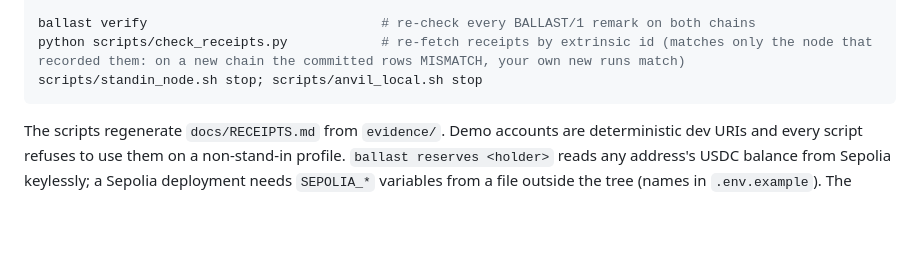
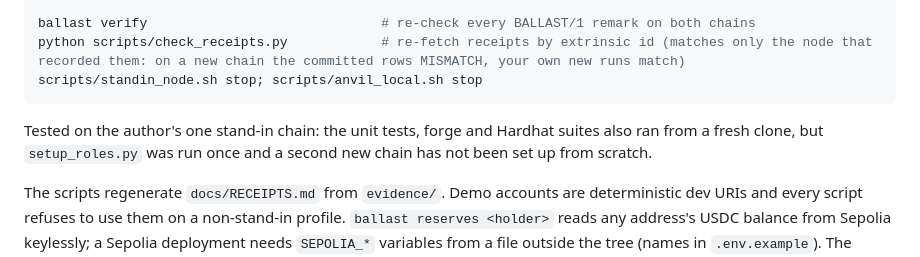
Before and after one commit to edycutjong/portaldot-hackathon-2026-ballast-edycu, a Markdown page: README.md, the part around the change. Rendered like a GitHub page; blank space fills up the shorter version.

Commit message:
README: say which Installation steps were exercised from a fresh clone

````diff
--- a/README.md
+++ b/README.md
@@ -193,6 +193,9 @@ python scripts/check_receipts.py            # re-fetch receipts by extrinsic id
 scripts/standin_node.sh stop; scripts/anvil_local.sh stop
 ```
 
+Tested on the author's one stand-in chain: the unit tests, forge and Hardhat suites also ran from a fresh clone, but `setup_roles.py` was run once and a second
+new chain has not been set up from scratch.
+
 The scripts regenerate `docs/RECEIPTS.md` from `evidence/`. Demo accounts are deterministic dev URIs and every script refuses to use them on a
 non-stand-in profile. `ballast reserves <holder>` reads any address's USDC balance from Sepolia keylessly; a Sepolia deployment needs
 `SEPOLIA_*` variables from a file outside the tree (names in `.env.example`). The oracle's V3 deployment path (Hardhat against the V3 EVM RPC)
````
